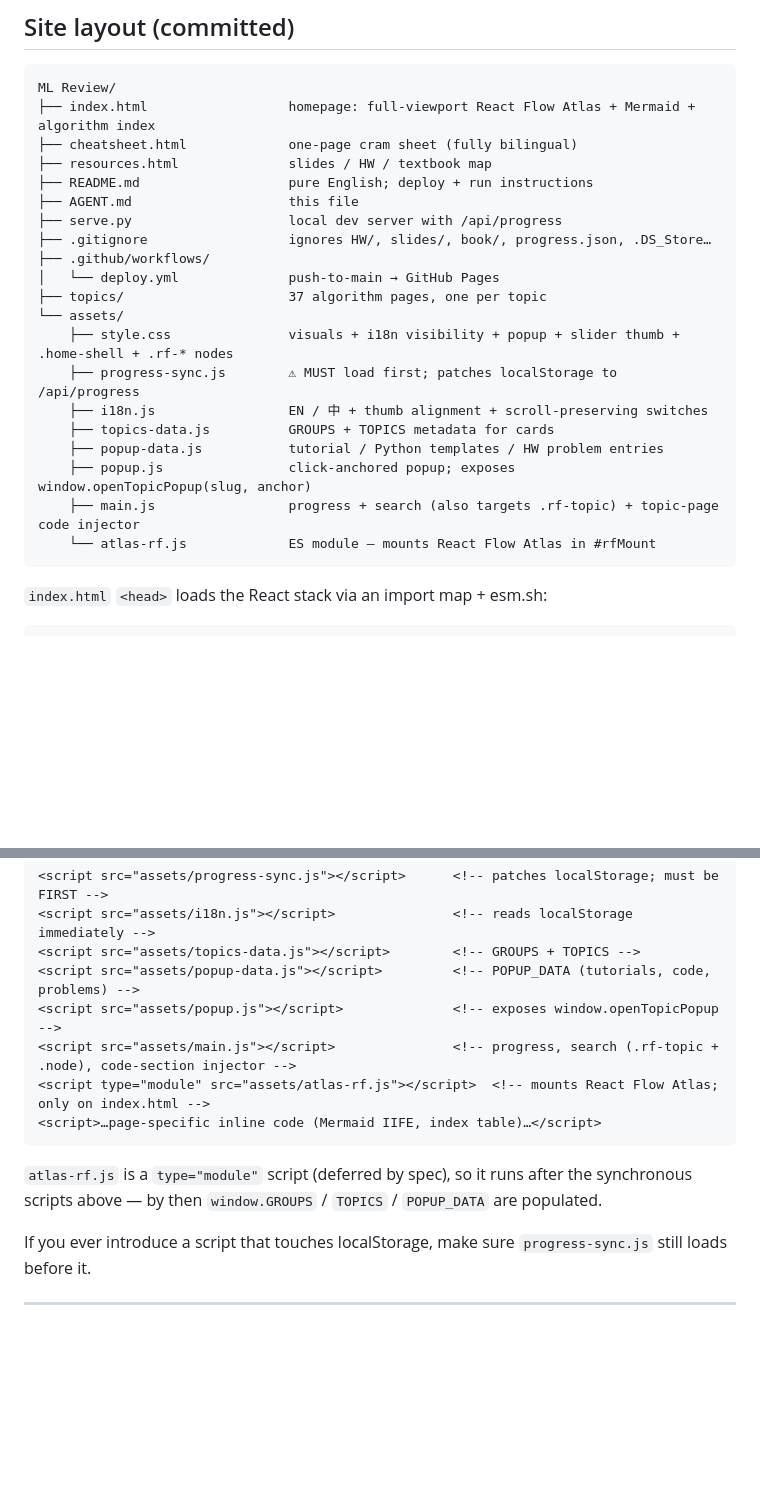
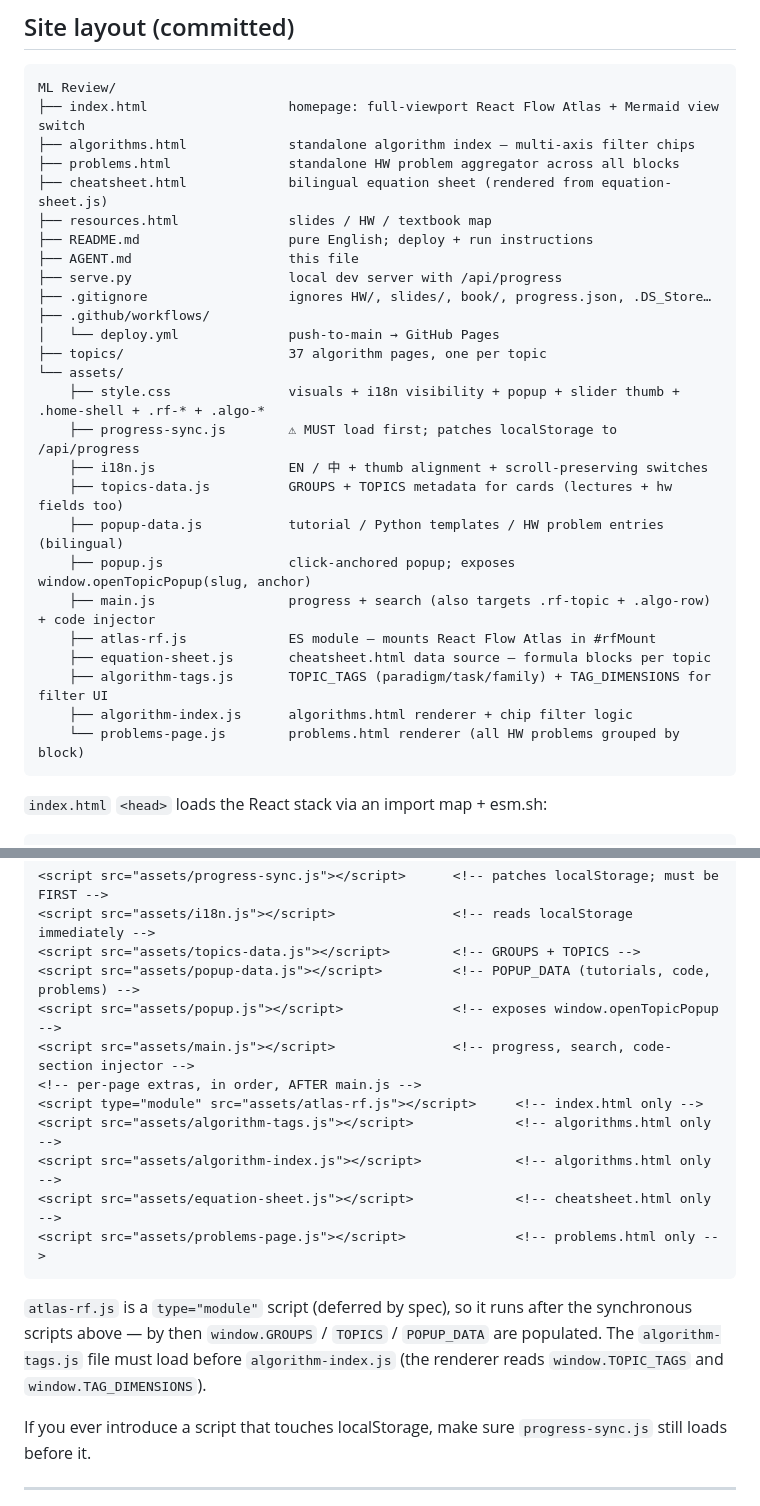
Before and after one commit to WYR186/ML_Atlas, a Markdown page: AGENT.md, 2 parts joined by grey strips. Drawn GitHub-style; blank space fills up the shorter version.

Commit message:
agent.md: document standalone algorithm/problems pages + filter taxonomy

````diff
--- a/AGENT.md
+++ b/AGENT.md
@@ -32,8 +32,10 @@ ECE 449/
 
 ```
 ML Review/
-├── index.html                  homepage: full-viewport React Flow Atlas + Mermaid + algorithm index
-├── cheatsheet.html             one-page cram sheet (fully bilingual)
+├── index.html                  homepage: full-viewport React Flow Atlas + Mermaid view switch
+├── algorithms.html             standalone algorithm index — multi-axis filter chips
+├── problems.html               standalone HW problem aggregator across all blocks
+├── cheatsheet.html             bilingual equation sheet (rendered from equation-sheet.js)
 ├── resources.html              slides / HW / textbook map
 ├── README.md                   pure English; deploy + run instructions
 ├── AGENT.md                    this file
@@ -43,14 +45,18 @@ ML Review/
 │   └── deploy.yml              push-to-main → GitHub Pages
 ├── topics/                     37 algorithm pages, one per topic
 └── assets/
-    ├── style.css               visuals + i18n visibility + popup + slider thumb + .home-shell + .rf-* nodes
+    ├── style.css               visuals + i18n visibility + popup + slider thumb + .home-shell + .rf-* + .algo-*
     ├── progress-sync.js        ⚠ MUST load first; patches localStorage to /api/progress
     ├── i18n.js                 EN / 中 + thumb alignment + scroll-preserving switches
-    ├── topics-data.js          GROUPS + TOPICS metadata for cards
-    ├── popup-data.js           tutorial / Python templates / HW problem entries
+    ├── topics-data.js          GROUPS + TOPICS metadata for cards (lectures + hw fields too)
+    ├── popup-data.js           tutorial / Python templates / HW problem entries (bilingual)
     ├── popup.js                click-anchored popup; exposes window.openTopicPopup(slug, anchor)
-    ├── main.js                 progress + search (also targets .rf-topic) + topic-page code injector
-    └── atlas-rf.js             ES module — mounts React Flow Atlas in #rfMount
+    ├── main.js                 progress + search (also targets .rf-topic + .algo-row) + code injector
+    ├── atlas-rf.js             ES module — mounts React Flow Atlas in #rfMount
+    ├── equation-sheet.js       cheatsheet.html data source — formula blocks per topic
+    ├── algorithm-tags.js       TOPIC_TAGS (paradigm/task/family) + TAG_DIMENSIONS for filter UI
+    ├── algorithm-index.js      algorithms.html renderer + chip filter logic
+    └── problems-page.js        problems.html renderer (all HW problems grouped by block)
 ```
 
 `index.html` `<head>` loads the React stack via an import map + esm.sh:
@@ -237,12 +243,16 @@ Every page loads scripts in this order:
 <script src="assets/topics-data.js"></script>        <!-- GROUPS + TOPICS -->
 <script src="assets/popup-data.js"></script>         <!-- POPUP_DATA (tutorials, code, problems) -->
 <script src="assets/popup.js"></script>              <!-- exposes window.openTopicPopup -->
-<script src="assets/main.js"></script>               <!-- progress, search (.rf-topic + .node), code-section injector -->
-<script type="module" src="assets/atlas-rf.js"></script>  <!-- mounts React Flow Atlas; only on index.html -->
-<script>…page-specific inline code (Mermaid IIFE, index table)…</script>
+<script src="assets/main.js"></script>               <!-- progress, search, code-section injector -->
+<!-- per-page extras, in order, AFTER main.js -->
+<script type="module" src="assets/atlas-rf.js"></script>     <!-- index.html only -->
+<script src="assets/algorithm-tags.js"></script>             <!-- algorithms.html only -->
+<script src="assets/algorithm-index.js"></script>            <!-- algorithms.html only -->
+<script src="assets/equation-sheet.js"></script>             <!-- cheatsheet.html only -->
+<script src="assets/problems-page.js"></script>              <!-- problems.html only -->
 ```
 
-`atlas-rf.js` is a `type="module"` script (deferred by spec), so it runs after the synchronous scripts above — by then `window.GROUPS` / `TOPICS` / `POPUP_DATA` are populated.
+`atlas-rf.js` is a `type="module"` script (deferred by spec), so it runs after the synchronous scripts above — by then `window.GROUPS` / `TOPICS` / `POPUP_DATA` are populated. The `algorithm-tags.js` file must load before `algorithm-index.js` (the renderer reads `window.TOPIC_TAGS` and `window.TAG_DIMENSIONS`).
 
 If you ever introduce a script that touches localStorage, make sure `progress-sync.js` still loads before it.
 
````
Also changed, not shown: other parts of AGENT.md (+33 -0 lines).
